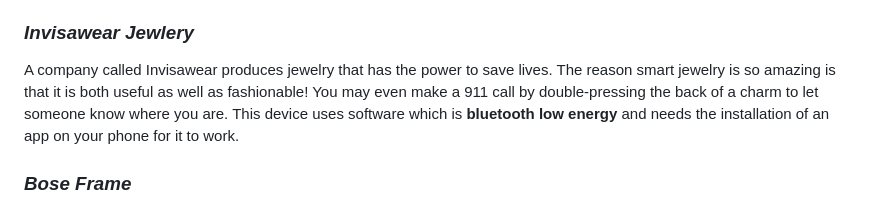
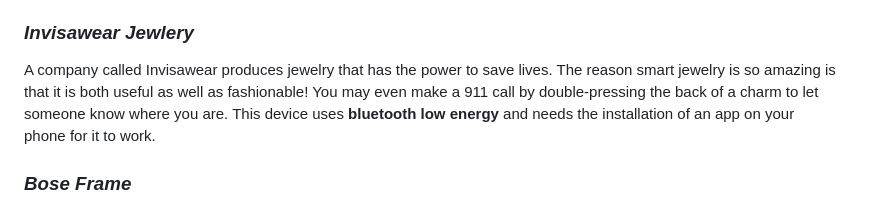
Before and after one commit to liane4323/sep10-freedom-project, a Markdown page: blog/entry02.md, the part around the change. Rendered like a GitHub page.

Commit message:
made a quick change entry02.md

```diff
--- a/blog/entry02.md
+++ b/blog/entry02.md
@@ -6,7 +6,7 @@ During my research I came across many websites, some were helpful and the others
 
 ### **_Invisawear Jewlery_**
 
-A company called Invisawear produces jewelry that has the power to save lives. The reason smart jewelry is so amazing is that it is both useful as well as fashionable! You may even make a 911 call by double-pressing the back of a charm to let someone know where you are. This device uses software which is **bluetooth low energy** and needs the installation of an app on your phone for it to work.
+A company called Invisawear produces jewelry that has the power to save lives. The reason smart jewelry is so amazing is that it is both useful as well as fashionable! You may even make a 911 call by double-pressing the back of a charm to let someone know where you are. This device uses **bluetooth low energy** and needs the installation of an app on your phone for it to work.
 
 ### **_Bose Frame_**
 
```
